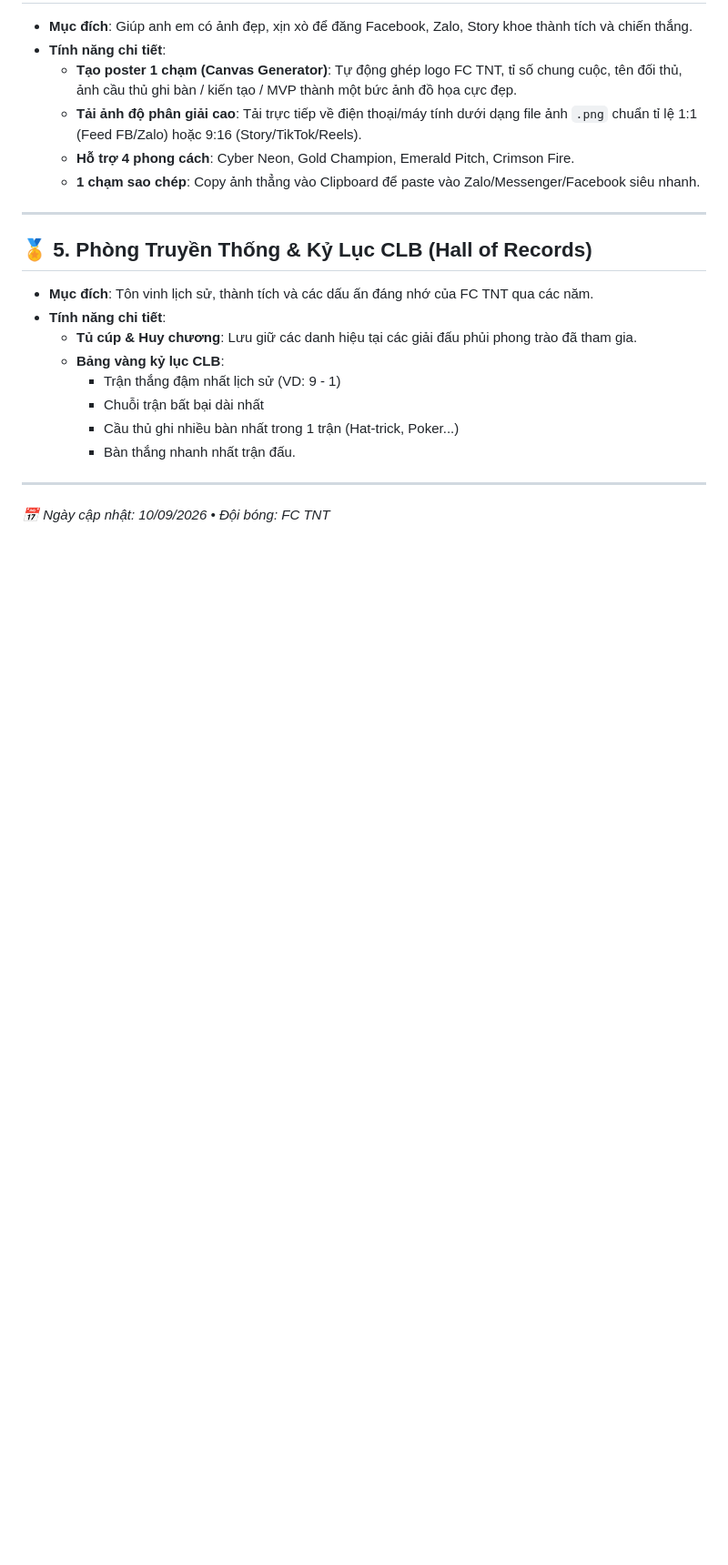
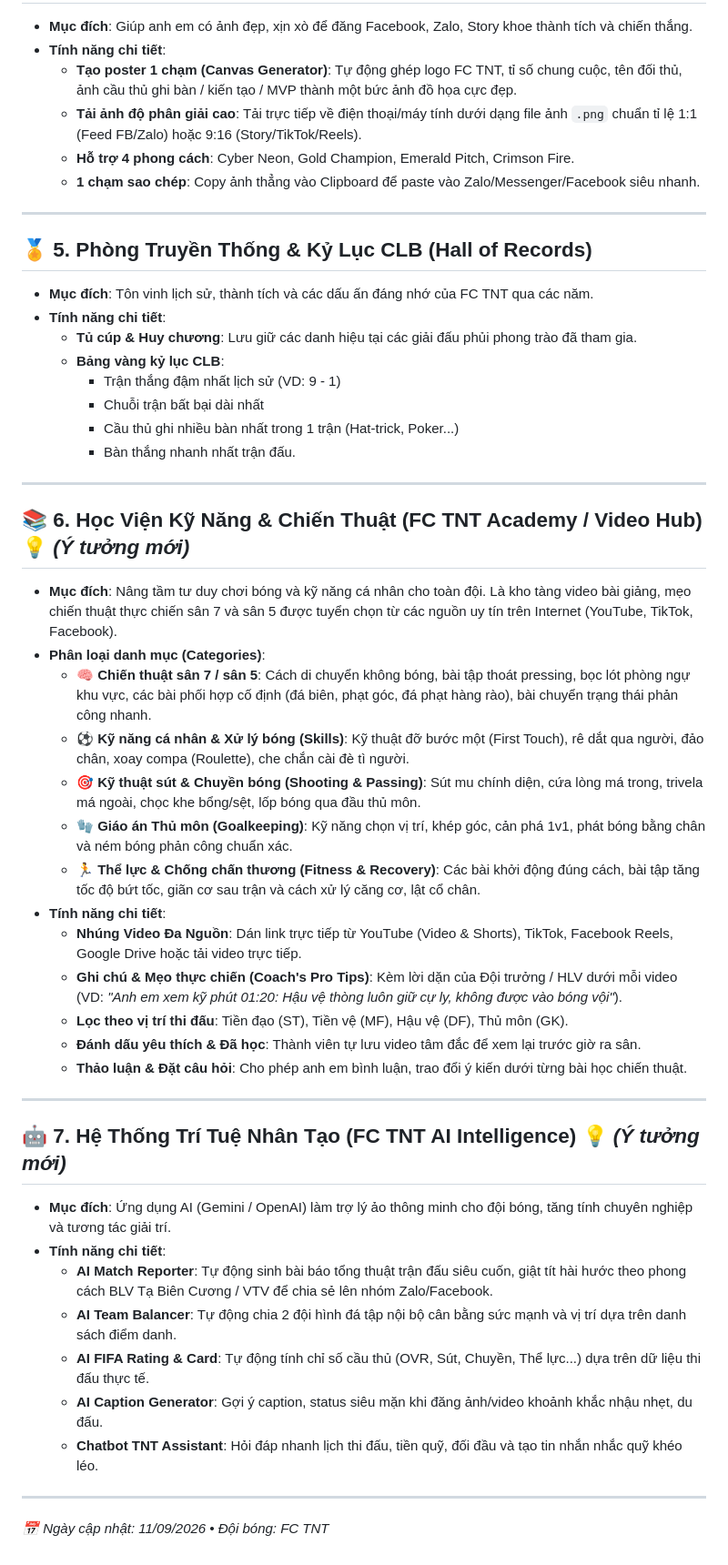
Before and after one commit to nguyencongquana2/fc-tnt, a Markdown page: FEATURE_ROADMAP.md, the part around the change. Shown at 91% size. Drawn GitHub-style; blank space fills up the shorter version.

Commit message:
docs: add Academy Video Hub and AI features to feature roadmap

```diff
--- a/FEATURE_ROADMAP.md
+++ b/FEATURE_ROADMAP.md
@@ -54,4 +54,32 @@ Tài liệu này lưu trữ các ý tưởng nâng cấp và tính năng tương
 
 ---
 
-*📅 Ngày cập nhật: 10/09/2026 • Đội bóng: FC TNT*
+## 📚 6. Học Viện Kỹ Năng & Chiến Thuật (FC TNT Academy / Video Hub) 💡 *(Ý tưởng mới)*
+* **Mục đích**: Nâng tầm tư duy chơi bóng và kỹ năng cá nhân cho toàn đội. Là kho tàng video bài giảng, mẹo chiến thuật thực chiến sân 7 và sân 5 được tuyển chọn từ các nguồn uy tín trên Internet (YouTube, TikTok, Facebook).
+* **Phân loại danh mục (Categories)**:
+  - 🧠 **Chiến thuật sân 7 / sân 5**: Cách di chuyển không bóng, bài tập thoát pressing, bọc lót phòng ngự khu vực, các bài phối hợp cố định (đá biên, phạt góc, đá phạt hàng rào), bài chuyển trạng thái phản công nhanh.
+  - ⚽ **Kỹ năng cá nhân & Xử lý bóng (Skills)**: Kỹ thuật đỡ bước một (First Touch), rê dắt qua người, đảo chân, xoay compa (Roulette), che chắn cài đè tì người.
+  - 🎯 **Kỹ thuật sút & Chuyền bóng (Shooting & Passing)**: Sút mu chính diện, cứa lòng má trong, trivela má ngoài, chọc khe bổng/sệt, lốp bóng qua đầu thủ môn.
+  - 🧤 **Giáo án Thủ môn (Goalkeeping)**: Kỹ năng chọn vị trí, khép góc, cản phá 1v1, phát bóng bằng chân và ném bóng phản công chuẩn xác.
+  - 🏃 **Thể lực & Chống chấn thương (Fitness & Recovery)**: Các bài khởi động đúng cách, bài tập tăng tốc độ bứt tốc, giãn cơ sau trận và cách xử lý căng cơ, lật cổ chân.
+* **Tính năng chi tiết**:
+  - **Nhúng Video Đa Nguồn**: Dán link trực tiếp từ YouTube (Video & Shorts), TikTok, Facebook Reels, Google Drive hoặc tải video trực tiếp.
+  - **Ghi chú & Mẹo thực chiến (Coach's Pro Tips)**: Kèm lời dặn của Đội trưởng / HLV dưới mỗi video (VD: *"Anh em xem kỹ phút 01:20: Hậu vệ thòng luôn giữ cự ly, không được vào bóng vội"*).
+  - **Lọc theo vị trí thi đấu**: Tiền đạo (ST), Tiền vệ (MF), Hậu vệ (DF), Thủ môn (GK).
+  - **Đánh dấu yêu thích & Đã học**: Thành viên tự lưu video tâm đắc để xem lại trước giờ ra sân.
+  - **Thảo luận & Đặt câu hỏi**: Cho phép anh em bình luận, trao đổi ý kiến dưới từng bài học chiến thuật.
+
+---
+
+## 🤖 7. Hệ Thống Trí Tuệ Nhân Tạo (FC TNT AI Intelligence) 💡 *(Ý tưởng mới)*
+* **Mục đích**: Ứng dụng AI (Gemini / OpenAI) làm trợ lý ảo thông minh cho đội bóng, tăng tính chuyên nghiệp và tương tác giải trí.
+* **Tính năng chi tiết**:
+  - **AI Match Reporter**: Tự động sinh bài báo tổng thuật trận đấu siêu cuốn, giật tít hài hước theo phong cách BLV Tạ Biên Cương / VTV để chia sẻ lên nhóm Zalo/Facebook.
+  - **AI Team Balancer**: Tự động chia 2 đội hình đá tập nội bộ cân bằng sức mạnh và vị trí dựa trên danh sách điểm danh.
+  - **AI FIFA Rating & Card**: Tự động tính chỉ số cầu thủ (OVR, Sút, Chuyền, Thể lực...) dựa trên dữ liệu thi đấu thực tế.
+  - **AI Caption Generator**: Gợi ý caption, status siêu mặn khi đăng ảnh/video khoảnh khắc nhậu nhẹt, du đấu.
+  - **Chatbot TNT Assistant**: Hỏi đáp nhanh lịch thi đấu, tiền quỹ, đối đầu và tạo tin nhắn nhắc quỹ khéo léo.
+
+---
+
+*📅 Ngày cập nhật: 11/09/2026 • Đội bóng: FC TNT*
```
